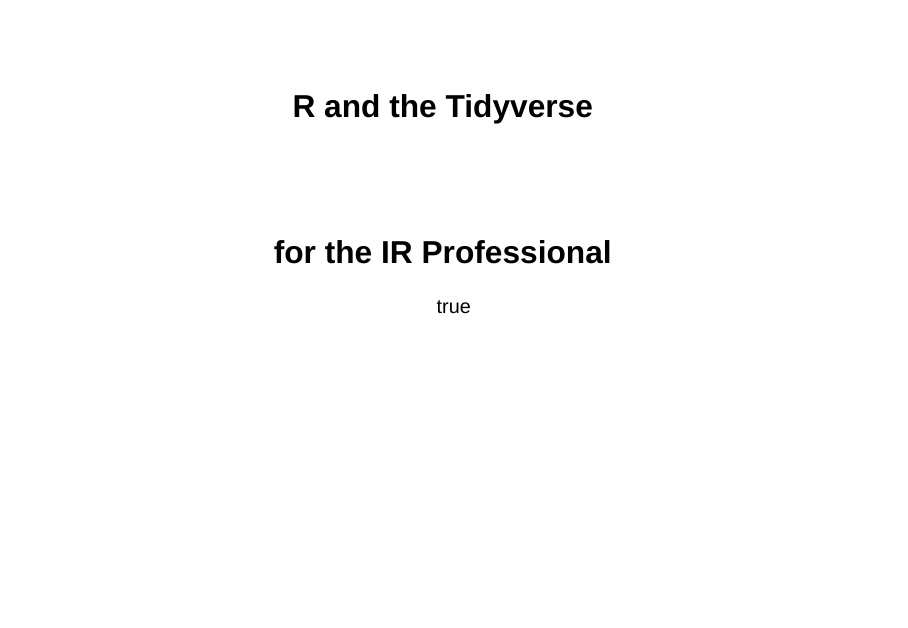
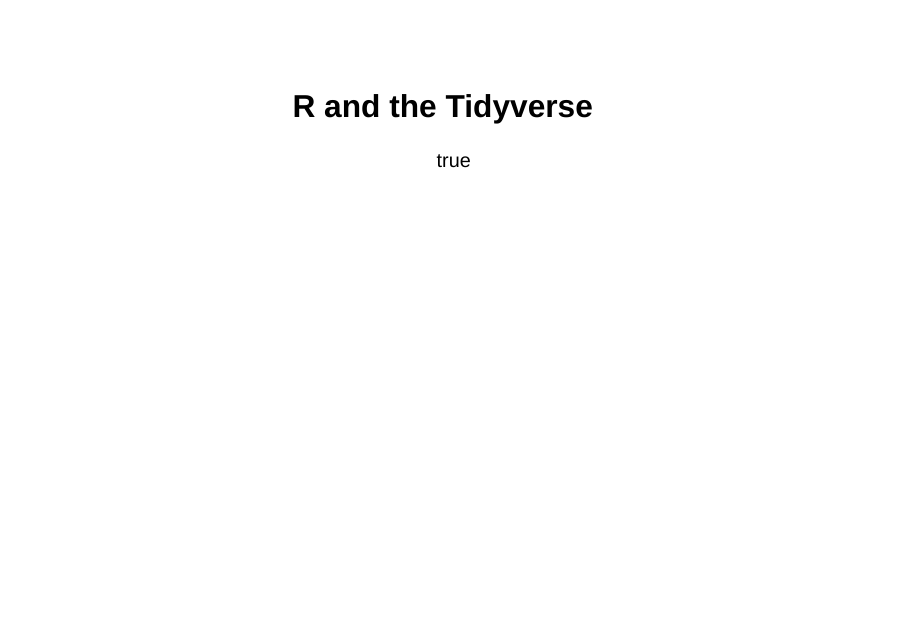
Before and after one commit to brianwjoy/tidyverse-intro, a Quarto document (Presentation/tidyverse-intro.qmd): page 1 of 31. Rendered offline with R 4.5, knitr and Pandoc in place of Quarto, with nearby package versions; drawn as Slidy slides in place of the format the file asks for.

Commit message:
Update presentation title

```diff
--- a/Presentation/tidyverse-intro.qmd
+++ b/Presentation/tidyverse-intro.qmd
@@ -1,6 +1,5 @@
 ---
 title: "R and the Tidyverse"
-subtitle: "for the IR Professional"
 author:
   name: Brian Joy
 format:
```
Also changed, not shown: Presentation/tidyverse-intro.html.
